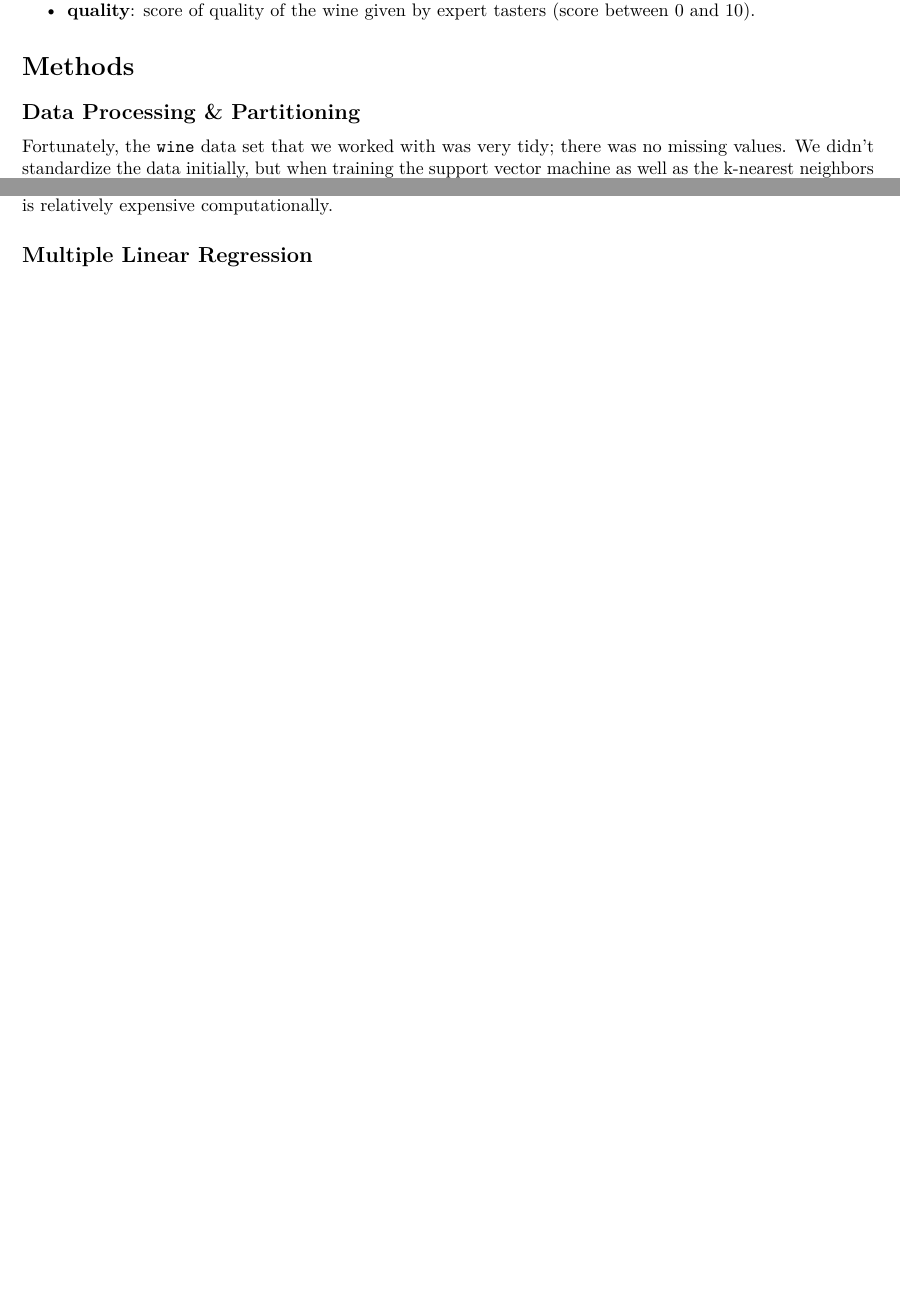
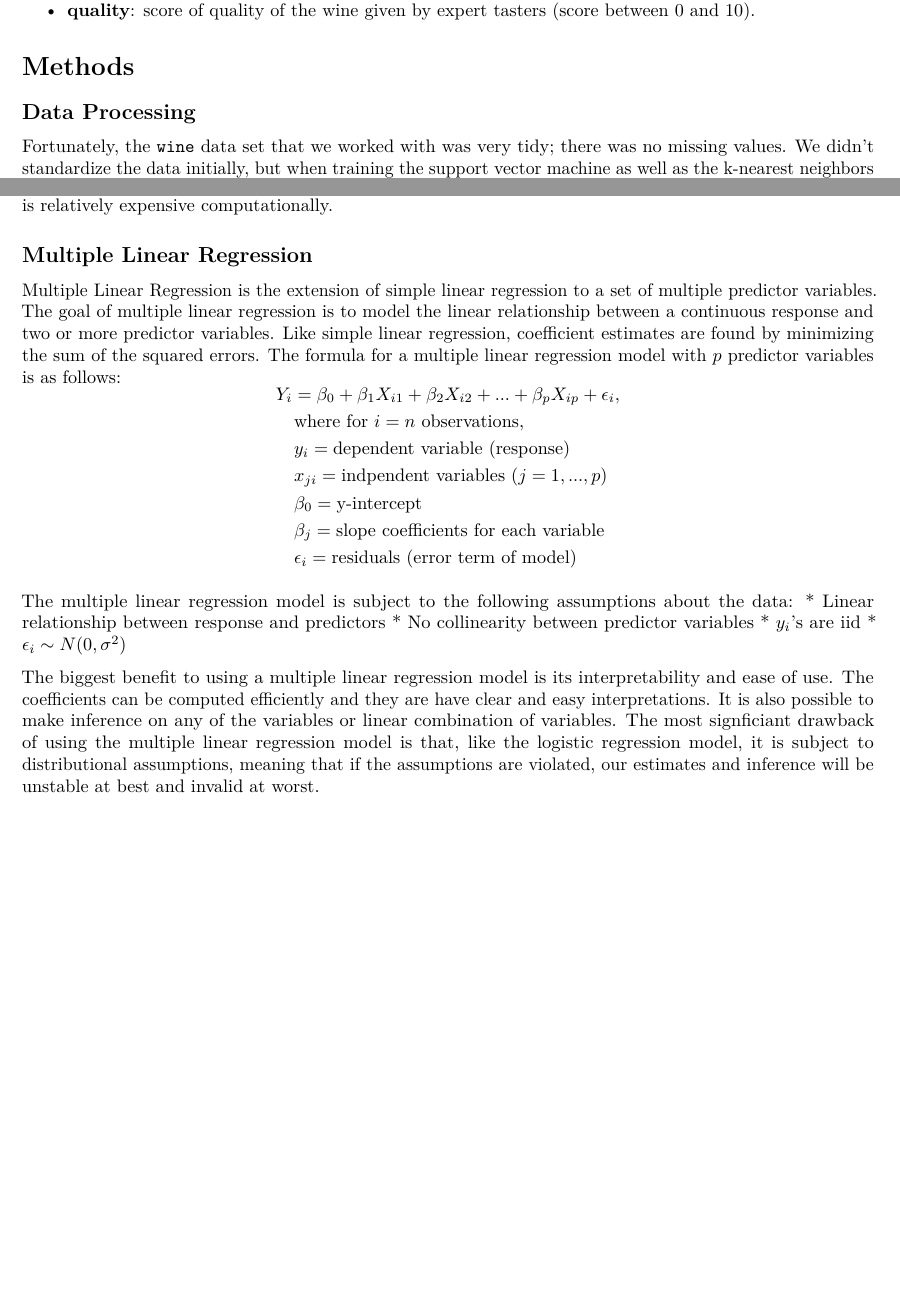
Before and after one commit to manaaziz/ST563-FP, an R Markdown document (ST563-FP.Rmd): two parts of pages 3 and 6 of 6, joined at a grey line, cut so that both start at the same text, the shorter picture padded with empty space. Rendered offline with R 4.5, knitr and Pandoc, then LaTeX, with nearby package versions; code that draws random numbers runs with fixed seeds of ours.

Commit message:
added description for MLR

````diff
--- a/ST563-FP.Rmd
+++ b/ST563-FP.Rmd
@@ -82,7 +82,7 @@ Each entry in the dataset represents the different metrics of the following attr
   * **quality**: score of quality of the wine given by expert tasters (score between 0 and 10).
 
 # Methods
-## Data Processing & Partitioning
+## Data Processing
 ```{r partition}
 # Prepare data for classification
 wine$class <- ifelse(wine$quality <= 5, "low", "high") %>% as.factor()
@@ -159,3 +159,23 @@ Boosting is the process of slowly training trees to avoid overfitting. The gener
 The main benefit of using boosting is to reduce overfitting. It often yields the best results in terms of the ensemble learning methods. Like the random forest model, since boosting is an ensemble learning technique, it will have a lower variance than other methods. Also, there is no need to scale down variables or create any dummy variables for categorical variables. All that said, boosting is not without its shortcomings; it does not do well with high dimensionality, it's not very interpretable (since it is a sort of blackbox algorithm), and it is relatively expensive computationally.
 
 ## Multiple Linear Regression
+Multiple Linear Regression is the extension of simple linear regression to a set of multiple predictor variables. The goal of multiple linear regression is to model the linear relationship between a continuous response and two or more predictor variables. Like simple linear regression, coefficient estimates are found by minimizing the sum of the squared errors. The formula for a multiple linear regression model with $p$ predictor variables is as follows:
+$$
+\begin{aligned}
+&Y_i = \beta_0 + \beta_1X_{i1} + \beta_2X_{i2} + ... + \beta_pX_{ip} + \epsilon_i, \\
+& \quad \text{where for } i = n \text{ observations}, \\
+& \quad y_i = \text{dependent variable (response)} \\
+& \quad x_{ji} = \text{indpendent variables } (j = 1, ... , p) \\
+& \quad \beta_0 = \text{y-intercept} \\
+& \quad \beta_j = \text{slope coefficients for each variable} \\
+& \quad \epsilon_i = \text{residuals (error term of model)} \\
+\end{aligned}
+$$
+
+The multiple linear regression model is subject to the following assumptions about the data:
+  * Linear relationship between response and predictors
+  * No collinearity between predictor variables
+  * $y_i$'s are iid
+  * $\epsilon_i \sim N(0, \sigma^2)$
+
+The biggest benefit to using a multiple linear regression model is its interpretability and ease of use. The coefficients can be computed efficiently and they are have clear and easy interpretations. It is also possible to make inference on any of the variables or linear combination of variables. The most signficiant drawback of using the multiple linear regression model is that, like the logistic regression model, it is subject to distributional assumptions, meaning that if the assumptions are violated, our estimates and inference will be unstable at best and invalid at worst.
````
Also changed, not shown: ST563-FP.pdf.
